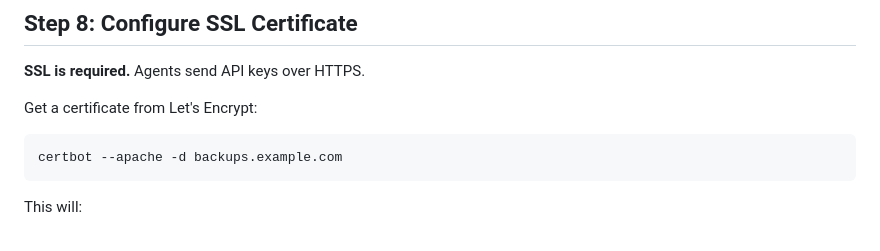
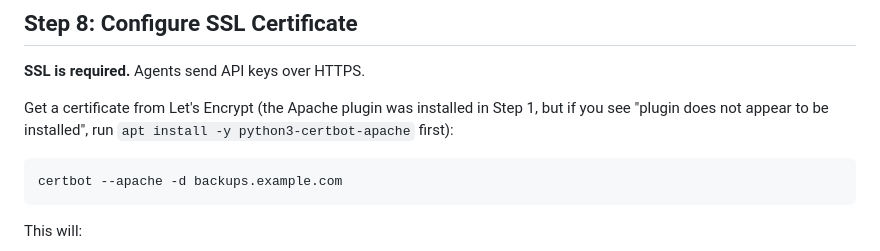
Before and after one commit to birhantprkc/borgbackupserver, a Markdown page: docs/INSTALL.md, the part around the change. Drawn GitHub-style.

Commit message:
Add certbot Apache plugin install note at SSL step
Co-Authored-By: Claude Opus 4.5 <noreply@anthropic.com>

````diff
--- a/docs/INSTALL.md
+++ b/docs/INSTALL.md
@@ -144,7 +144,7 @@ a2ensite bbs
 
 **SSL is required.** Agents send API keys over HTTPS.
 
-Get a certificate from Let's Encrypt:
+Get a certificate from Let's Encrypt (the Apache plugin was installed in Step 1, but if you see "plugin does not appear to be installed", run `apt install -y python3-certbot-apache` first):
 
 ```bash
 certbot --apache -d backups.example.com
````
